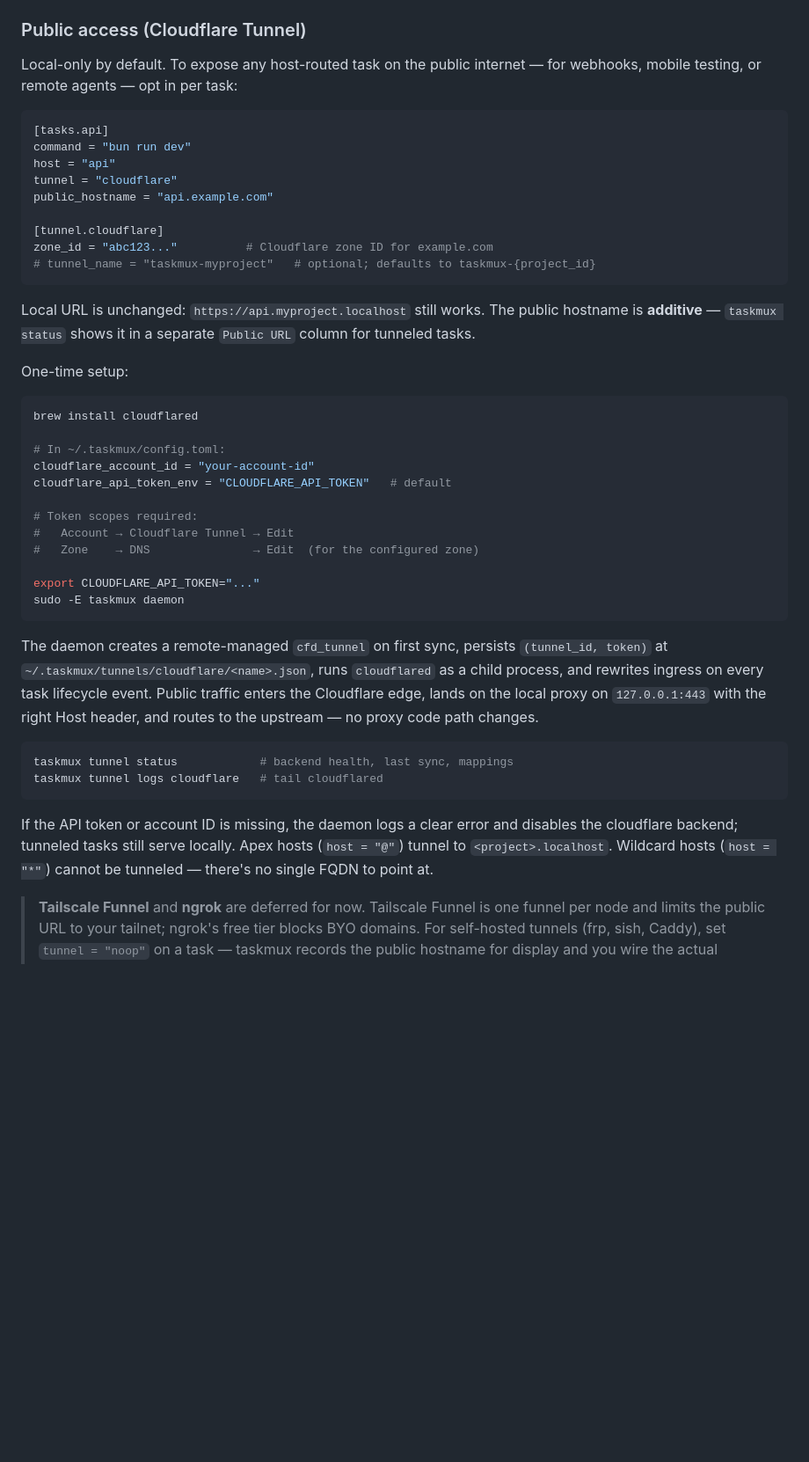
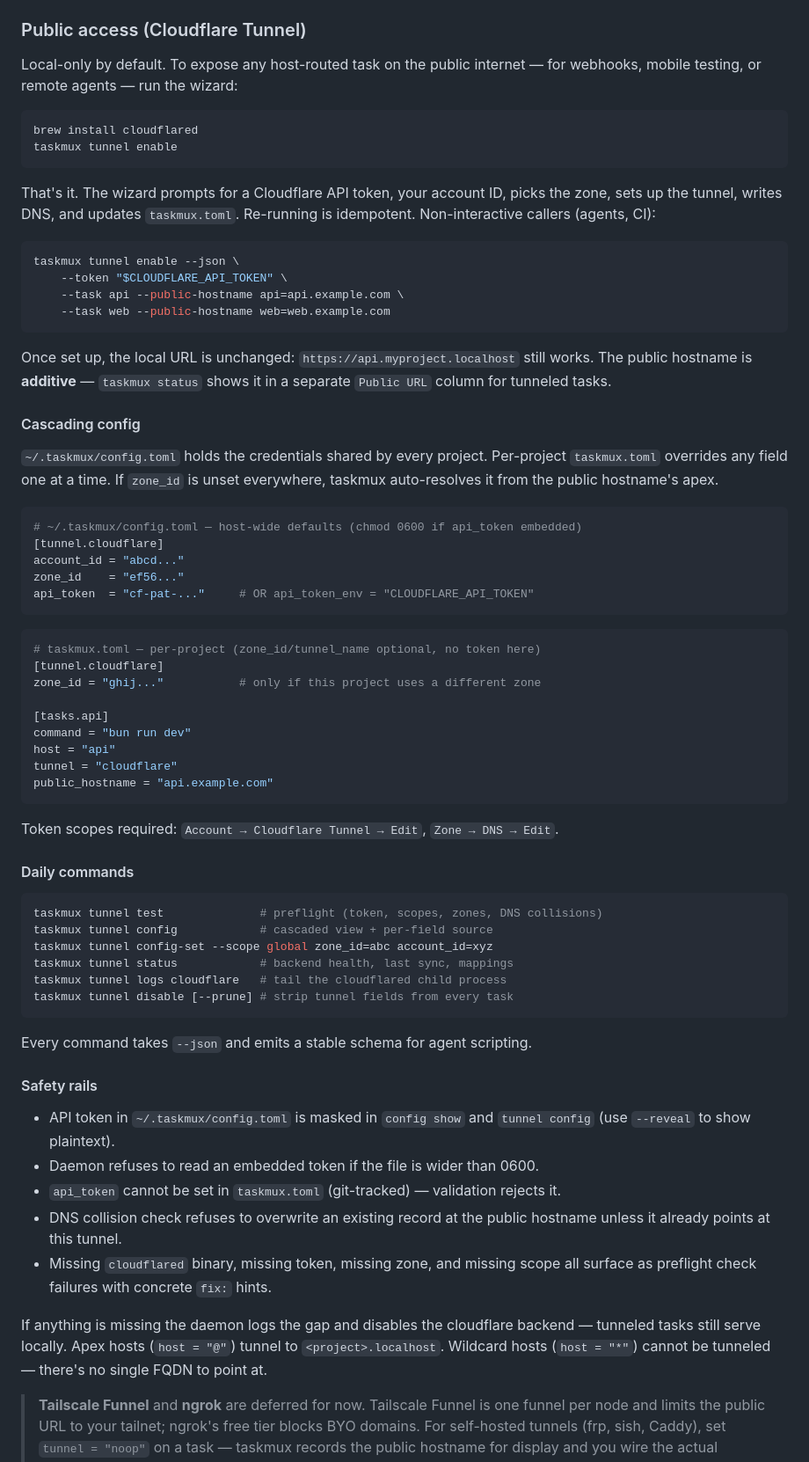
Before and after one commit to nc9/taskmux, a Markdown page: README.md, the part around the change. Shown at 88% size. Drawn GitHub-style; blank space fills up the shorter version.

````diff
--- a/README.md
+++ b/README.md
@@ -308,47 +308,72 @@ proxy_bind = "127.0.0.1"        # loopback only by default — "0.0.0.0" exposes
 
 ### Public access (Cloudflare Tunnel)
 
-Local-only by default. To expose any host-routed task on the public internet — for webhooks, mobile testing, or remote agents — opt in per task:
+Local-only by default. To expose any host-routed task on the public internet — for webhooks, mobile testing, or remote agents — run the wizard:
+
+```bash
+brew install cloudflared
+taskmux tunnel enable
+```
+
+That's it. The wizard prompts for a Cloudflare API token, your account ID, picks the zone, sets up the tunnel, writes DNS, and updates `taskmux.toml`. Re-running is idempotent. Non-interactive callers (agents, CI):
+
+```bash
+taskmux tunnel enable --json \
+    --token "$CLOUDFLARE_API_TOKEN" \
+    --task api --public-hostname api=api.example.com \
+    --task web --public-hostname web=web.example.com
+```
+
+Once set up, the local URL is unchanged: `https://api.myproject.localhost` still works. The public hostname is **additive** — `taskmux status` shows it in a separate `Public URL` column for tunneled tasks.
+
+#### Cascading config
+
+`~/.taskmux/config.toml` holds the credentials shared by every project. Per-project `taskmux.toml` overrides any field one at a time. If `zone_id` is unset everywhere, taskmux auto-resolves it from the public hostname's apex.
 
 ```toml
+# ~/.taskmux/config.toml — host-wide defaults (chmod 0600 if api_token embedded)
+[tunnel.cloudflare]
+account_id = "abcd..."
+zone_id    = "ef56..."
+api_token  = "cf-pat-..."     # OR api_token_env = "CLOUDFLARE_API_TOKEN"
+```
+
+```toml
+# taskmux.toml — per-project (zone_id/tunnel_name optional, no token here)
+[tunnel.cloudflare]
+zone_id = "ghij..."           # only if this project uses a different zone
+
 [tasks.api]
 command = "bun run dev"
 host = "api"
 tunnel = "cloudflare"
 public_hostname = "api.example.com"
-
-[tunnel.cloudflare]
-zone_id = "abc123..."          # Cloudflare zone ID for example.com
-# tunnel_name = "taskmux-myproject"   # optional; defaults to taskmux-{project_id}
 ```
 
-Local URL is unchanged: `https://api.myproject.localhost` still works. The public hostname is **additive** — `taskmux status` shows it in a separate `Public URL` column for tunneled tasks.
+Token scopes required: `Account → Cloudflare Tunnel → Edit`, `Zone → DNS → Edit`.
 
-One-time setup:
+#### Daily commands
 
 ```bash
-brew install cloudflared
-
-# In ~/.taskmux/config.toml:
-cloudflare_account_id = "your-account-id"
-cloudflare_api_token_env = "CLOUDFLARE_API_TOKEN"   # default
-
-# Token scopes required:
-#   Account → Cloudflare Tunnel → Edit
-#   Zone    → DNS               → Edit  (for the configured zone)
-
-export CLOUDFLARE_API_TOKEN="..."
-sudo -E taskmux daemon
+taskmux tunnel test              # preflight (token, scopes, zones, DNS collisions)
+taskmux tunnel config            # cascaded view + per-field source
+taskmux tunnel config-set --scope global zone_id=abc account_id=xyz
+taskmux tunnel status            # backend health, last sync, mappings
+taskmux tunnel logs cloudflare   # tail the cloudflared child process
+taskmux tunnel disable [--prune] # strip tunnel fields from every task
 ```
 
-The daemon creates a remote-managed `cfd_tunnel` on first sync, persists `(tunnel_id, token)` at `~/.taskmux/tunnels/cloudflare/<name>.json`, runs `cloudflared` as a child process, and rewrites ingress on every task lifecycle event. Public traffic enters the Cloudflare edge, lands on the local proxy on `127.0.0.1:443` with the right Host header, and routes to the upstream — no proxy code path changes.
+Every command takes `--json` and emits a stable schema for agent scripting.
 
-```bash
-taskmux tunnel status            # backend health, last sync, mappings
-taskmux tunnel logs cloudflare   # tail cloudflared
-```
+#### Safety rails
 
-If the API token or account ID is missing, the daemon logs a clear error and disables the cloudflare backend; tunneled tasks still serve locally. Apex hosts (`host = "@"`) tunnel to `<project>.localhost`. Wildcard hosts (`host = "*"`) cannot be tunneled — there's no single FQDN to point at.
+- API token in `~/.taskmux/config.toml` is masked in `config show` and `tunnel config` (use `--reveal` to show plaintext).
+- Daemon refuses to read an embedded token if the file is wider than 0600.
+- `api_token` cannot be set in `taskmux.toml` (git-tracked) — validation rejects it.
+- DNS collision check refuses to overwrite an existing record at the public hostname unless it already points at this tunnel.
+- Missing `cloudflared` binary, missing token, missing zone, and missing scope all surface as preflight check failures with concrete `fix:` hints.
+
+If anything is missing the daemon logs the gap and disables the cloudflare backend — tunneled tasks still serve locally. Apex hosts (`host = "@"`) tunnel to `<project>.localhost`. Wildcard hosts (`host = "*"`) cannot be tunneled — there's no single FQDN to point at.
 
 > **Tailscale Funnel** and **ngrok** are deferred for now. Tailscale Funnel is one funnel per node and limits the public URL to your tailnet; ngrok's free tier blocks BYO domains. For self-hosted tunnels (frp, sish, Caddy), set `tunnel = "noop"` on a task — taskmux records the public hostname for display and you wire the actual exposure outside.
 
````
Also changed, not shown: skills/taskmux/SKILL.md (+56 -2 lines).
